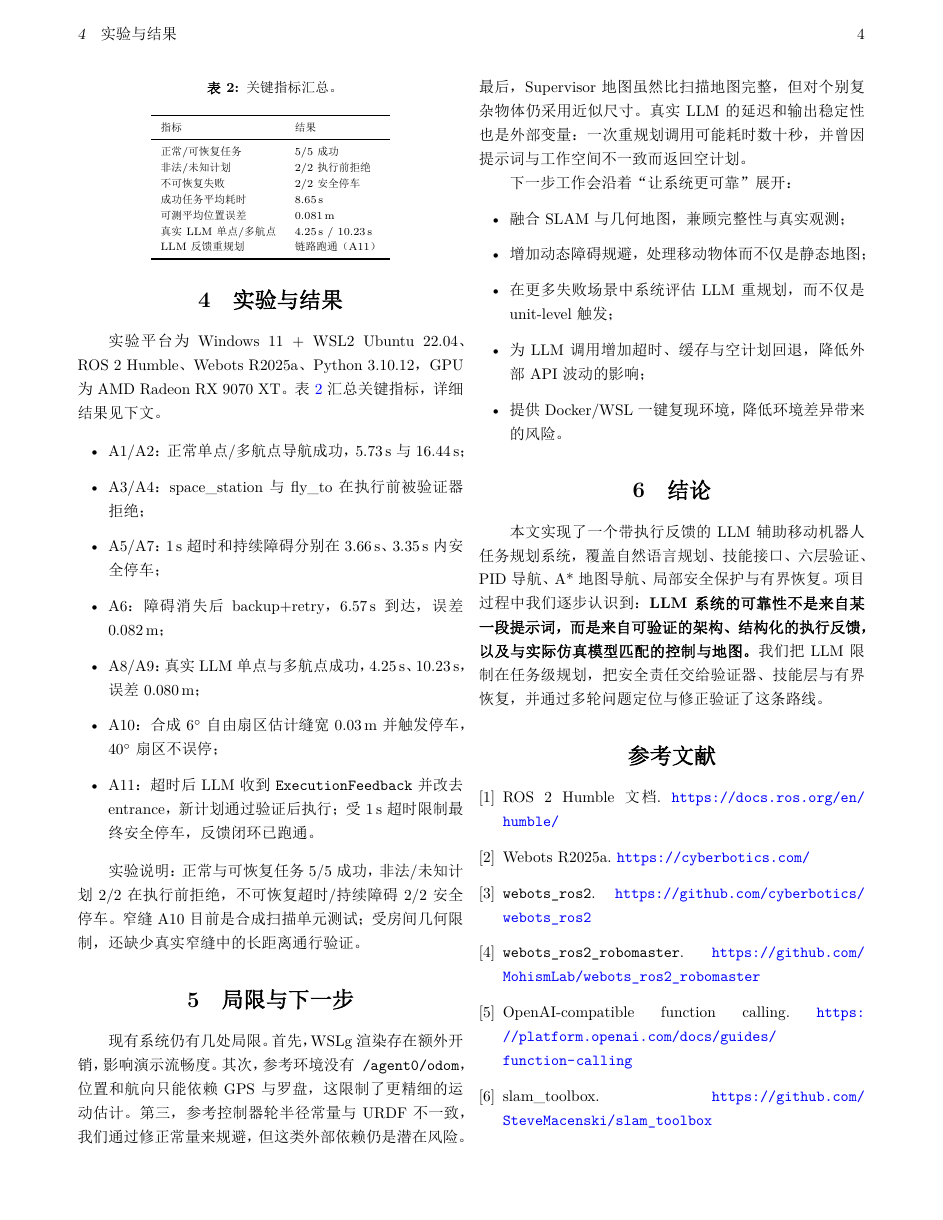
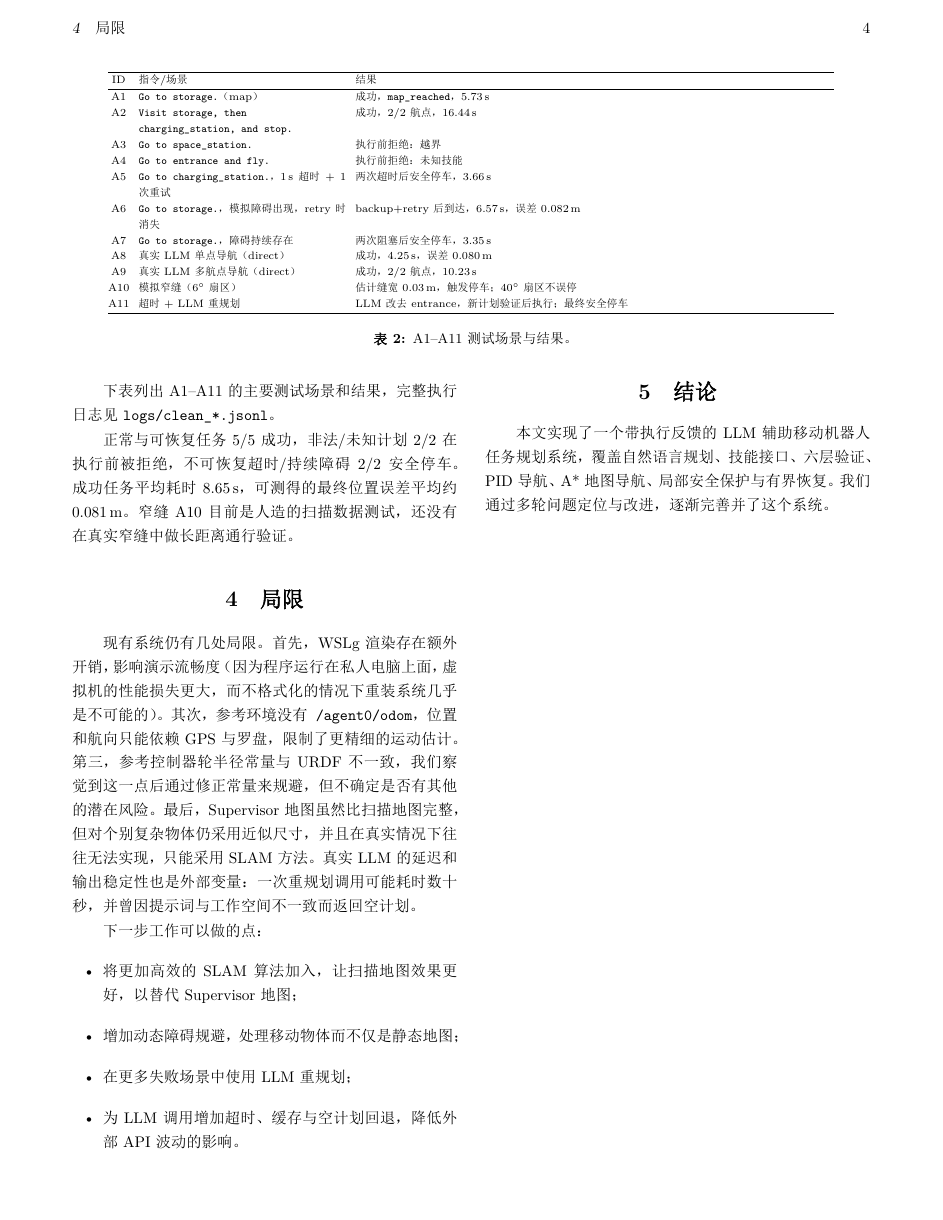
Before and after one commit to Jianqu0817/LLM-Assisted-Mobile-Robot-Task-Planning, a LaTeX document (report/report.tex): page 4 of 4. The pictures show the PDF file report/report.pdf that the author committed with the source.

Commit message:
Upload final two-column technical report

```diff
--- a/report/report.tex
+++ b/report/report.tex
@@ -30,3 +27 @@ LLM 只能在固定白名单中选择技能；验证器在执行前检查每个
 并在超时、障碍、窄缝等失败场景下进行有界恢复，必要时把任务级执行反馈发回 LLM 重规划。
-我们在实现过程中逐渐认识到：LLM 系统的可靠性来自可验证的架构、结构化的执行反馈，
-以及与实际仿真模型匹配的控制参数，而不是某一段提示词。
@@ -35 +29,2 @@ LLM 只能在固定白名单中选择技能；验证器在执行前检查每个
+成功任务平均耗时 8.65\,s，可测得的最终位置误差平均约 0.081\,m。
 
@@ -66,2 +38 @@ LLM 就会给出安全计划；后来发现仅靠提示词无法约束未知技
 
-\begin{figure}[t]
@@ -88,4 +54,3 @@ LLM 就会给出安全计划；后来发现仅靠提示词无法约束未知技
 同一份定义既生成验证器使用的 JSON Schema，也生成 LLM 工具列表，
 避免接口定义与实际执行漂移。
 
-\begin{table}[t]
@@ -146,7 +111,7 @@ PID 参数为 $k_v=4.0$、$k_{i,v}=0.6$、$k_{d,v}=0.1$，$k_\theta=5.0$、$k_{i
 这部分经历了两次明显修正。最初使用纯比例控制，发现到达精度受稳态误差影响；
 改为 PID 并加入积分限幅后，精度明显改善。随后在调试速度时发现参考控制器的轮半径常量
 与 URDF 不一致，导致指令速度与实际速度之间关系异常；修正该常量并重新标定后，
-控制行为才与预期一致。由此得到的经验是：\textbf{仿真中的小常量会直接影响控制效果，
+控制行为才与预期一致。\textbf{仿真中的小常量会直接影响控制效果，
 调参前应先确认模型本身是否正确。}
 
 \subsection{地图与 A* 导航}
@@ -235,6 +217,28 @@ stop tool call after the movement tools.
 \section{实验与结果}
 \label{sec:exp}
 
+\begin{table*}[!t]
+\centering
+\scriptsize
+\setlength{\tabcolsep}{3pt}
+\begin{tabular}{@{}c p{0.26\linewidth} p{0.60\linewidth}@{}}
+\hline
+ID & 指令/场景 & 结果 \\
+\hline
+A1 & \texttt{Go to storage.}（map） & 成功，\texttt{map\_reached}，5.73\,s \\
+A2 & \texttt{Visit storage, then charging\_station, and stop.} & 成功，2/2 航点，16.44\,s \\
+A3 & \texttt{Go to space\_station.} & 执行前拒绝：越界 \\
+A4 & \texttt{Go to entrance and fly.} & 执行前拒绝：未知技能 \\
+A5 & \texttt{Go to charging\_station.}，1\,s 超时 + 1 次重试 & 两次超时后安全停车，3.66\,s \\
+A6 & \texttt{Go to storage.}，模拟障碍出现，retry时消失 & backup+retry 后到达，6.57\,s，误差 0.082\,m \\
+A7 & \texttt{Go to storage.}，障碍持续存在 & 两次阻塞后安全停车，3.35\,s \\
+A8 & 真实 LLM 单点导航（direct） & 成功，4.25\,s，误差 0.080\,m \\
+A9 & 真实 LLM 多航点导航（direct） & 成功，2/2 航点，10.23\,s \\
+A10 & 模拟窄缝（6$^\circ$ 扇区） & 估计缝宽 0.03\,m，触发停车；40$^\circ$ 扇区不误停 \\
+A11 & 超时 + LLM 重规划 & LLM 改去 entrance，新计划验证后执行；最终安全停车 \\
+\hline
+\end{tabular}
+\caption{A1--A11 测试场景与结果。}
+\end{table*}
+
 实验平台为 Windows 11 + WSL2 Ubuntu 22.04、ROS~2 Humble、Webots R2025a、
-Python 3.10.12，GPU 为 AMD Radeon RX 9070 XT。
-表~\ref{tab:results} 汇总关键指标，详细结果见下文。
@@ -241,18 +248,4 @@ Python 3.10.12，GPU 为 AMD Radeon RX 9070 XT。
 
-\begin{table}[t]
-\centering
-\caption{关键指标汇总。}
-\label{tab:results}
-\scriptsize
+\begin{center}
+\footnotesize
 \begin{tabular}{ll}
-\toprule
-指标 & 结果 \\
-\midrule
-正常/可恢复任务 & 5/5 成功 \\
-非法/未知计划 & 2/2 执行前拒绝 \\
-不可恢复失败 & 2/2 安全停车 \\
-成功任务平均耗时 & 8.65\,s \\
-可测平均位置误差 & 0.081\,m \\
-真实 LLM 单点/多航点 & 4.25\,s / 10.23\,s \\
-LLM 反馈重规划 & 链路跑通（A11） \\
-\bottomrule
@@ -259,52 +260,34 @@ LLM 反馈重规划 & 链路跑通（A11） \\
+\hline
 \end{tabular}
-\end{table}
+\end{center}
 
-\begin{itemize}
-  \item A1/A2：正常单点/多航点导航成功，5.73\,s 与 16.44\,s；
-  \item A3/A4：space\_station 与 fly\_to 在执行前被验证器拒绝；
-  \item A5/A7：1\,s 超时和持续障碍分别在 3.66\,s、3.35\,s 内安全停车；
-  \item A6：障碍消失后 backup+retry，6.57\,s 到达，误差 0.082\,m；
-  \item A8/A9：真实 LLM 单点与多航点成功，4.25\,s、10.23\,s，误差 0.080\,m；
-  \item A10：合成 6$^\circ$ 自由扇区估计缝宽 0.03\,m 并触发停车，40$^\circ$ 扇区不误停；
-  \item A11：超时后 LLM 收到 \texttt{ExecutionFeedback} 并改去 entrance，新计划通过验证后执行；受 1\,s 超时限制最终安全停车，反馈闭环已跑通。
-\end{itemize}
+下表列出 A1--A11 的主要测试场景和结果，完整执行日志见 \texttt{logs/clean\_*.jsonl}。
 
-实验说明：正常与可恢复任务 5/5 成功，非法/未知计划 2/2 在执行前拒绝，不可恢复超时/持续障碍 2/2 安全停车。窄缝 A10 目前是合成扫描单元测试；受房间几何限制，还缺少真实窄缝中的长距离通行验证。
 
-\section{局限与下一步}
+正常与可恢复任务 5/5 成功，非法/未知计划 2/2 在执行前被拒绝，不可恢复超时/持续障碍 2/2 安全停车。成功任务平均耗时 8.65\,s，可测得的最终位置误差平均约 0.081\,m。窄缝 A10 目前是人造的扫描数据测试，还没有在真实窄缝中做长距离通行验证。
+
+\section{局限}
 \label{sec:discussion}
 
-现有系统仍有几处局限。首先，WSLg 渲染存在额外开销，影响演示流畅度。
+现有系统仍有几处局限。首先，WSLg 渲染存在额外开销，影响演示流畅度（因为程序运行在私人电脑上面，虚拟机的性能损失更大，而不格式化的情况下重装系统几乎是不可能的）。
 其次，参考环境没有 \texttt{/agent0/odom}，位置和航向只能依赖 GPS 与罗盘，
-这限制了更精细的运动估计。第三，参考控制器轮半径常量与 URDF 不一致，
-我们通过修正常量来规避，但这类外部依赖仍是潜在风险。
-最后，Supervisor 地图虽然比扫描地图完整，但对个别复杂物体仍采用近似尺寸。真实 LLM 的延迟和输出稳定性也是外部变量：一次重规划调用可能耗时数十秒，并曾因提示词与工作空间不一致而返回空计划。
+限制了更精细的运动估计。第三，参考控制器轮半径常量与 URDF 不一致，
+我们察觉到这一点后通过修正常量来规避，但不确定是否有其他的潜在风险。
+最后，Supervisor 地图虽然比扫描地图完整，但对个别复杂物体仍采用近似尺寸，并且在真实情况下往往无法实现，只能采用SLAM方法。
+真实 LLM 的延迟和输出稳定性也是外部变量：一次重规划调用可能耗时数十秒，并曾因提示词与工作空间不一致而返回空计划。
 
-下一步工作会沿着“让系统更可靠”展开：
+下一步工作可以做的点：
 \begin{itemize}
-  \item 融合 SLAM 与几何地图，兼顾完整性与真实观测；
+  \item 将更加高效的SLAM算法加入，让扫描地图效果更好，以替代Supervisor地图；
   \item 增加动态障碍规避，处理移动物体而不仅是静态地图；
-  \item 在更多失败场景中系统评估 LLM 重规划，而不仅是 unit-level 触发；
-  \item 为 LLM 调用增加超时、缓存与空计划回退，降低外部 API 波动的影响；
-  \item 提供 Docker/WSL 一键复现环境，降低环境差异带来的风险。
+  \item 在更多失败场景中使用 LLM 重规划；
+  \item 为 LLM 调用增加超时、缓存与空计划回退，降低外部 API 波动的影响。
 \end{itemize}
 
 \section{结论}
 本文实现了一个带执行反馈的 LLM 辅助移动机器人任务规划系统，
 覆盖自然语言规划、技能接口、六层验证、PID 导航、A* 地图导航、
-局部安全保护与有界恢复。项目过程中我们逐步认识到：
-\textbf{LLM 系统的可靠性不是来自某一段提示词，而是来自可验证的架构、
-结构化的执行反馈，以及与实际仿真模型匹配的控制与地图。}
-我们把 LLM 限制在任务级规划，把安全责任交给验证器、技能层与有界恢复，
-并通过多轮问题定位与修正验证了这条路线。
+局部安全保护与有界恢复。我们通过多轮问题定位与改进，逐渐完善并了这个系统。
 
-\begin{thebibliography}{6}
-\bibitem{ros2} ROS~2 Humble 文档. \url{https://docs.ros.org/en/humble/}
-\bibitem{webots} Webots R2025a. \url{https://cyberbotics.com/}
-\bibitem{webotsros2} \texttt{webots\_ros2}. \url{https://github.com/cyberbotics/webots_ros2}
-\bibitem{robomaster} \texttt{webots\_ros2\_robomaster}. \url{https://github.com/MohismLab/webots_ros2_robomaster}
-\bibitem{openai} OpenAI-compatible function calling. \url{https://platform.openai.com/docs/guides/function-calling}
-\bibitem{slam} slam\_toolbox. \url{https://github.com/SteveMacenski/slam_toolbox}
-\end{thebibliography}
 
 \end{document}
```
Also changed, not shown: report/report.pdf, report/report.tex (160 more changed lines).
